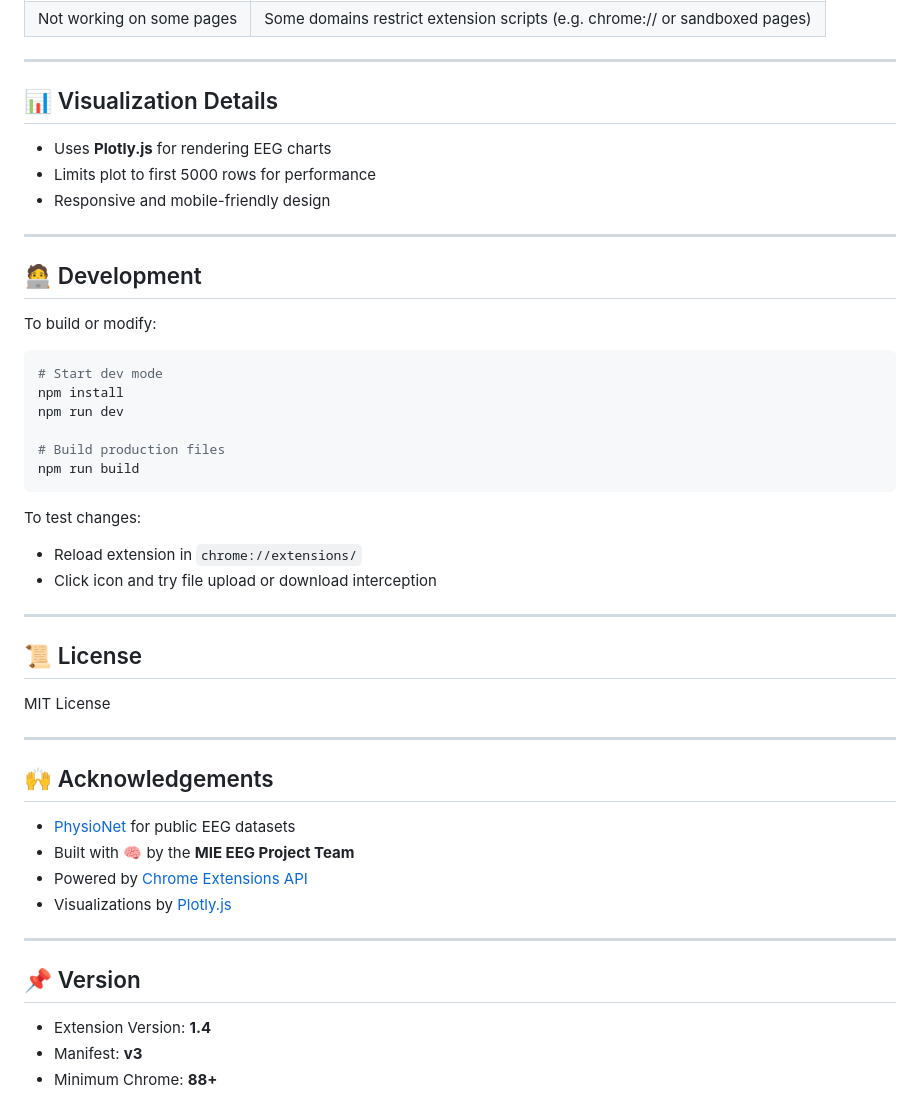
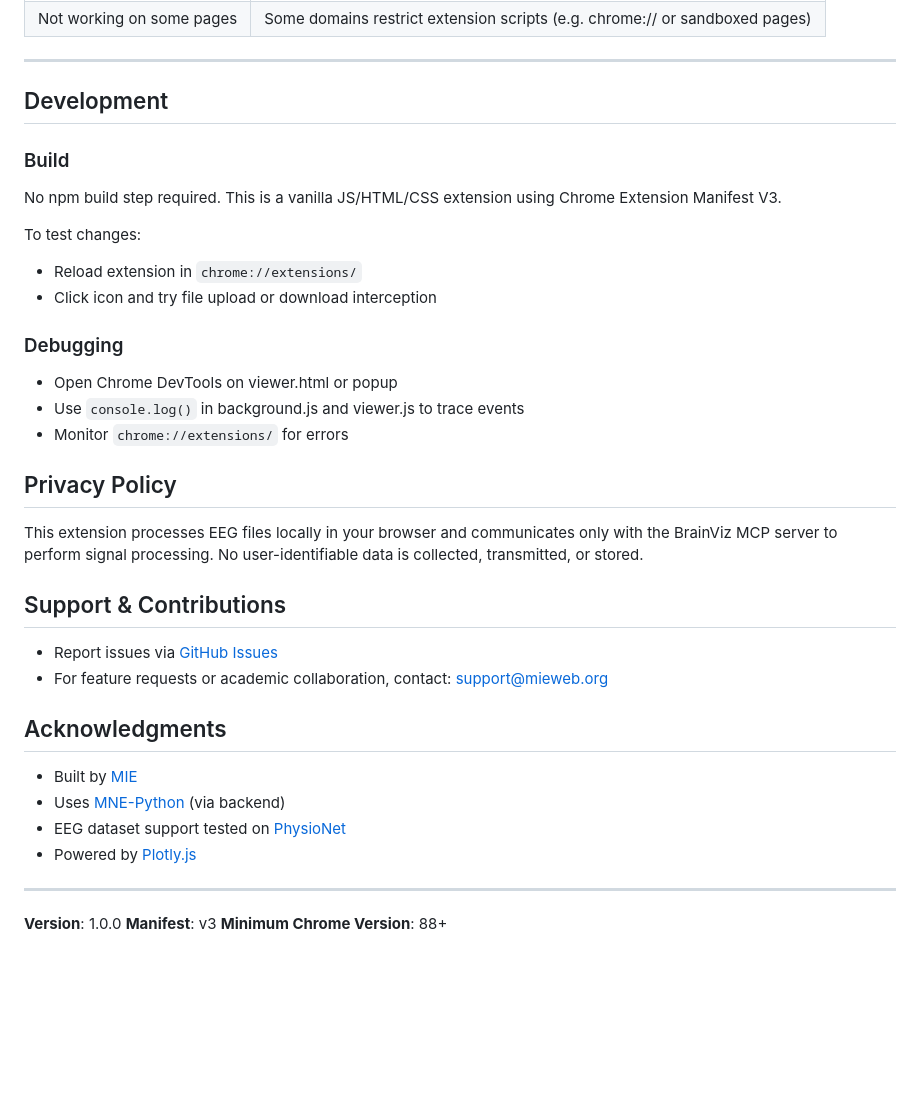
Before and after one commit to qquais/BrainViz, a Markdown page: README.md, the part around one of its changes. Drawn GitHub-style; blank space fills up the shorter version.

````diff
--- a/README.md
+++ b/README.md
@@ -116,51 +158,41 @@ Time,Signal
 
 ---
 
-## 📊 Visualization Details
+## Development
 
-- Uses **Plotly.js** for rendering EEG charts
-- Limits plot to first 5000 rows for performance
-- Responsive and mobile-friendly design
+### Build
 
----
-
-## 🧑‍💻 Development
-
-To build or modify:
-
-```bash
-# Start dev mode
-npm install
-npm run dev
-
-# Build production files
-npm run build
-```
+No npm build step required. This is a vanilla JS/HTML/CSS extension using Chrome Extension Manifest V3.
 
 To test changes:
 
 - Reload extension in `chrome://extensions/`
 - Click icon and try file upload or download interception
 
----
+### Debugging
 
-## 📜 License
+* Open Chrome DevTools on viewer.html or popup
+* Use `console.log()` in background.js and viewer.js to trace events
+* Monitor `chrome://extensions/` for errors
 
-MIT License
+## Privacy Policy
+
+This extension processes EEG files locally in your browser and communicates only with the BrainViz MCP server to perform signal processing. No user-identifiable data is collected, transmitted, or stored.
+
+## Support & Contributions
+
+* Report issues via [GitHub Issues](https://github.com/mieweb/brainviz/issues)
+* For feature requests or academic collaboration, contact: [support@mieweb.org](mailto:support@mieweb.org)
+
+## Acknowledgments
+
+* Built by [MIE](https://www.mieweb.org)
+* Uses [MNE-Python](https://mne.tools/stable/index.html) (via backend)
+* EEG dataset support tested on [PhysioNet](https://physionet.org/)
+* Powered by [Plotly.js](https://plotly.com/javascript/)
 
 ---
 
-## 🙌 Acknowledgements
-
-- [PhysioNet](https://physionet.org/) for public EEG datasets
-- Built with 🧠 by the **MIE EEG Project Team**
-- Powered by [Chrome Extensions API](https://developer.chrome.com/docs/extensions/)
-- Visualizations by [Plotly.js](https://plotly.com/javascript/)
-
----
-
-## 📌 Version
-
-- Extension Version: **1.4**
-- Manifest: **v3**
-- Minimum Chrome: **88+**
+**Version**: 1.0.0
+**Manifest**: v3
+**Minimum Chrome Version**: 88+
````
Also changed, not shown: other parts of README.md (+104 -62 lines).
